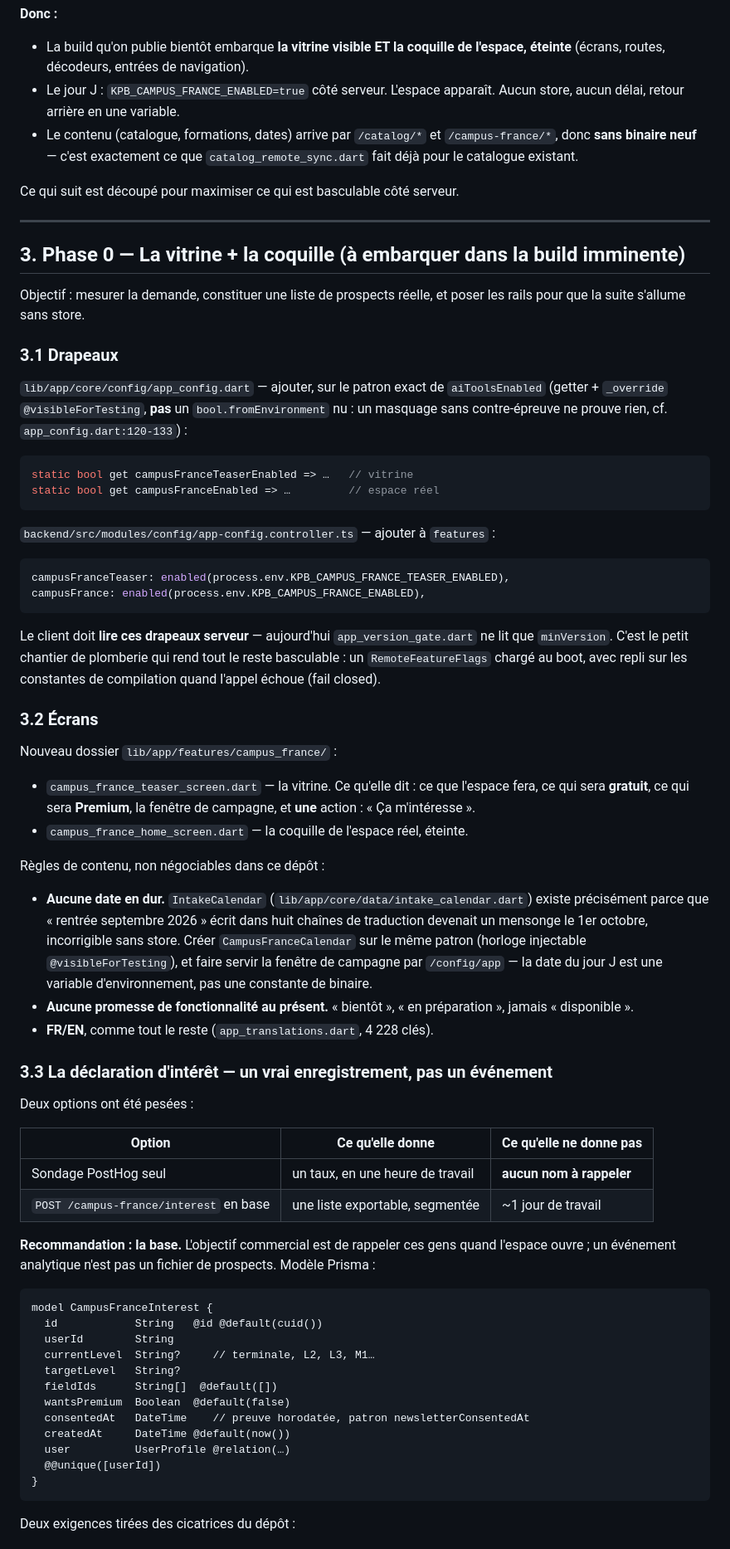
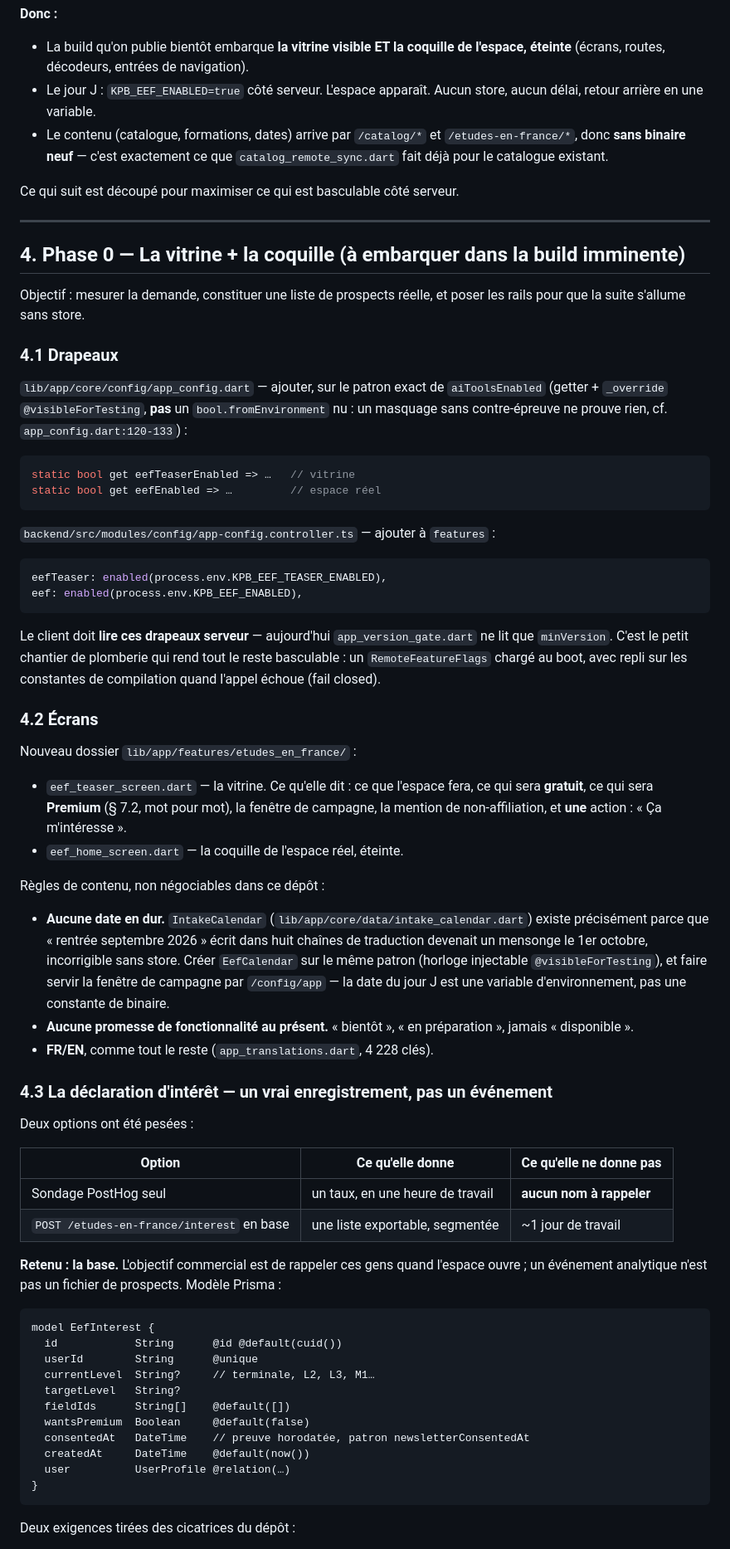
Before and after one commit to kpb-global/kpb-education-app, a Markdown page: docs/etudes-en-france-space-implementation-plan.md, the part around one of its changes. Shown at 83% size. Rendered like a GitHub page.

````diff
--- a/docs/etudes-en-france-space-implementation-plan.md
+++ b/docs/etudes-en-france-space-implementation-plan.md
@@ -70,22 +116,22 @@ variables d'environnement, avec kill switch et pourcentage de déploiement
 
 - La build qu'on publie bientôt embarque **la vitrine visible ET la coquille de
   l'espace, éteinte** (écrans, routes, décodeurs, entrées de navigation).
-- Le jour J : `KPB_CAMPUS_FRANCE_ENABLED=true` côté serveur. L'espace apparaît.
-  Aucun store, aucun délai, retour arrière en une variable.
+- Le jour J : `KPB_EEF_ENABLED=true` côté serveur. L'espace apparaît. Aucun
+  store, aucun délai, retour arrière en une variable.
 - Le contenu (catalogue, formations, dates) arrive par `/catalog/*` et
-  `/campus-france/*`, donc **sans binaire neuf** — c'est exactement ce que
+  `/etudes-en-france/*`, donc **sans binaire neuf** — c'est exactement ce que
   `catalog_remote_sync.dart` fait déjà pour le catalogue existant.
 
 Ce qui suit est découpé pour maximiser ce qui est basculable côté serveur.
 
 ---
 
-## 3. Phase 0 — La vitrine + la coquille (à embarquer dans la build imminente)
+## 4. Phase 0 — La vitrine + la coquille (à embarquer dans la build imminente)
 
 Objectif : mesurer la demande, constituer une liste de prospects réelle, et
 poser les rails pour que la suite s'allume sans store.
 
-### 3.1 Drapeaux
+### 4.1 Drapeaux
 
 `lib/app/core/config/app_config.dart` — ajouter, sur le patron exact de
 `aiToolsEnabled` (getter + `_override` `@visibleForTesting`, **pas** un
@@ -93,15 +139,15 @@ poser les rails pour que la suite s'allume sans store.
 `app_config.dart:120-133`) :
 
 ```dart
-static bool get campusFranceTeaserEnabled => …   // vitrine
-static bool get campusFranceEnabled => …         // espace réel
+static bool get eefTeaserEnabled => …   // vitrine
+static bool get eefEnabled => …         // espace réel
 ```
 
 `backend/src/modules/config/app-config.controller.ts` — ajouter à `features` :
 
 ```ts
-campusFranceTeaser: enabled(process.env.KPB_CAMPUS_FRANCE_TEASER_ENABLED),
-campusFrance: enabled(process.env.KPB_CAMPUS_FRANCE_ENABLED),
+eefTeaser: enabled(process.env.KPB_EEF_TEASER_ENABLED),
+eef: enabled(process.env.KPB_EEF_ENABLED),
 ```
 
 Le client doit **lire ces drapeaux serveur** — aujourd'hui `app_version_gate.dart`
@@ -109,54 +155,53 @@ ne lit que `minVersion`. C'est le petit chantier de plomberie qui rend tout le
 reste basculable : un `RemoteFeatureFlags` chargé au boot, avec repli sur les
 constantes de compilation quand l'appel échoue (fail closed).
 
-### 3.2 Écrans
+### 4.2 Écrans
 
-Nouveau dossier `lib/app/features/campus_france/` :
+Nouveau dossier `lib/app/features/etudes_en_france/` :
 
-- `campus_france_teaser_screen.dart` — la vitrine. Ce qu'elle dit :
-  ce que l'espace fera, ce qui sera **gratuit**, ce qui sera **Premium**, la
-  fenêtre de campagne, et **une** action : « Ça m'intéresse ».
-- `campus_france_home_screen.dart` — la coquille de l'espace réel, éteinte.
+- `eef_teaser_screen.dart` — la vitrine. Ce qu'elle dit : ce que l'espace fera,
+  ce qui sera **gratuit**, ce qui sera **Premium** (§ 7.2, mot pour mot), la
+  fenêtre de campagne, la mention de non-affiliation, et **une** action :
+  « Ça m'intéresse ».
+- `eef_home_screen.dart` — la coquille de l'espace réel, éteinte.
 
 Règles de contenu, non négociables dans ce dépôt :
 
 - **Aucune date en dur.** `IntakeCalendar`
   (`lib/app/core/data/intake_calendar.dart`) existe précisément parce que
   « rentrée septembre 2026 » écrit dans huit chaînes de traduction devenait un
-  mensonge le 1er octobre, incorrigible sans store. Créer
-  `CampusFranceCalendar` sur le même patron (horloge injectable
-  `@visibleForTesting`), et faire servir la fenêtre de campagne par
-  `/config/app` — la date du jour J est une variable d'environnement, pas une
-  constante de binaire.
+  mensonge le 1er octobre, incorrigible sans store. Créer `EefCalendar` sur le
+  même patron (horloge injectable `@visibleForTesting`), et faire servir la
+  fenêtre de campagne par `/config/app` — la date du jour J est une variable
+  d'environnement, pas une constante de binaire.
 - **Aucune promesse de fonctionnalité au présent.** « bientôt », « en
   préparation », jamais « disponible ».
 - **FR/EN**, comme tout le reste (`app_translations.dart`, 4 228 clés).
 
-### 3.3 La déclaration d'intérêt — un vrai enregistrement, pas un événement
+### 4.3 La déclaration d'intérêt — un vrai enregistrement, pas un événement
 
 Deux options ont été pesées :
 
 | Option | Ce qu'elle donne | Ce qu'elle ne donne pas |
 |---|---|---|
 | Sondage PostHog seul | un taux, en une heure de travail | **aucun nom à rappeler** |
-| `POST /campus-france/interest` en base | une liste exportable, segmentée | ~1 jour de travail |
+| `POST /etudes-en-france/interest` en base | une liste exportable, segmentée | ~1 jour de travail |
 
-**Recommandation : la base.** L'objectif commercial est de rappeler ces gens
-quand l'espace ouvre ; un événement analytique n'est pas un fichier de
-prospects. Modèle Prisma :
+**Retenu : la base.** L'objectif commercial est de rappeler ces gens quand
+l'espace ouvre ; un événement analytique n'est pas un fichier de prospects.
+Modèle Prisma :
 
 ```prisma
-model CampusFranceInterest {
-  id            String   @id @default(cuid())
-  userId        String
+model EefInterest {
+  id            String      @id @default(cuid())
+  userId        String      @unique
   currentLevel  String?     // terminale, L2, L3, M1…
   targetLevel   String?
-  fieldIds      String[]  @default([])
-  wantsPremium  Boolean  @default(false)
+  fieldIds      String[]    @default([])
+  wantsPremium  Boolean     @default(false)
   consentedAt   DateTime    // preuve horodatée, patron newsletterConsentedAt
-  createdAt     DateTime @default(now())
+  createdAt     DateTime    @default(now())
   user          UserProfile @relation(…)
-  @@unique([userId])
 }
 ```
 
````
Also changed, not shown: other parts of docs/etudes-en-france-space-implementation-plan.md (+165 -125 lines).
